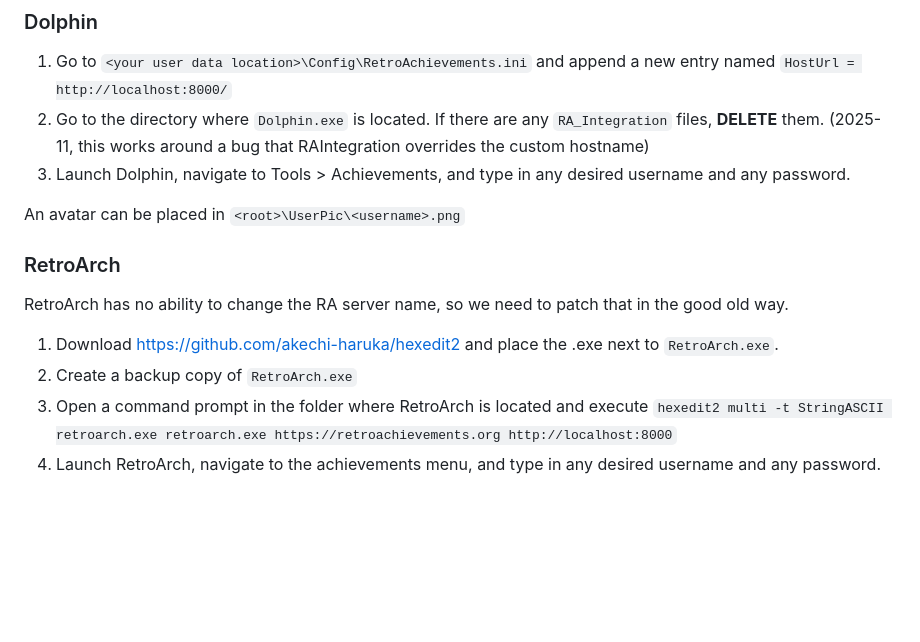
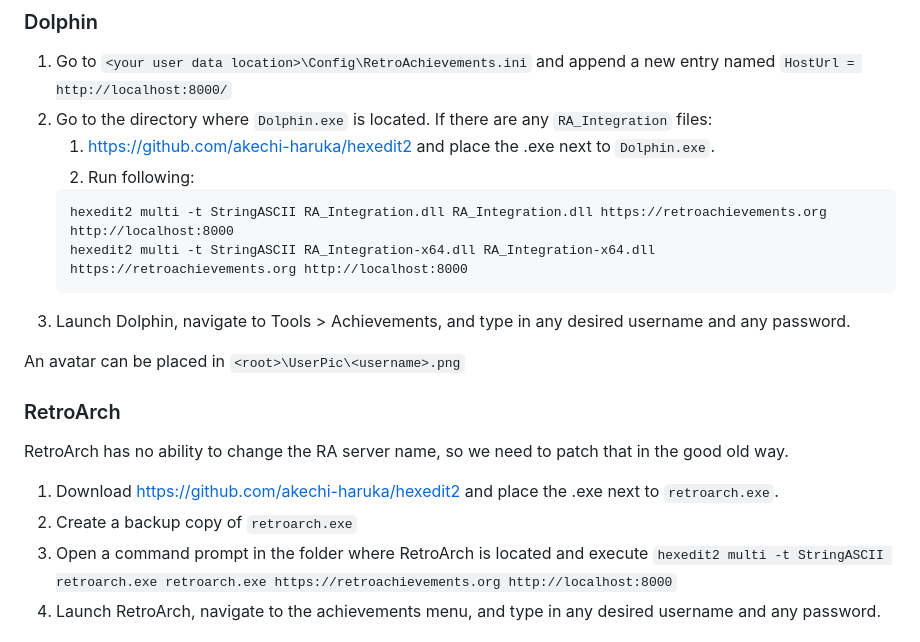
Before and after one commit to akechi-haruka/LAHEE, a Markdown page: README.md, the part around the change. GitHub-like rendering; blank space fills up the shorter version.

````diff
--- a/README.md
+++ b/README.md
@@ -42,7 +42,13 @@ Latest build download: https://nightly.link/akechi-haruka/LAHEE/workflows/dotnet
 1. Go to `<your user data location>\Config\RetroAchievements.ini`
 and append a new entry named
 `HostUrl = http://localhost:8000/`
-2. Go to the directory where `Dolphin.exe` is located. If there are any `RA_Integration` files, __DELETE__ them. (2025-11, this works around a bug that RAIntegration overrides the custom hostname)
+2. Go to the directory where `Dolphin.exe` is located. If there are any `RA_Integration` files:
+   1. https://github.com/akechi-haruka/hexedit2 and place the .exe next to `Dolphin.exe`.
+   2. Run following:
+   ```
+   hexedit2 multi -t StringASCII RA_Integration.dll RA_Integration.dll https://retroachievements.org http://localhost:8000
+   hexedit2 multi -t StringASCII RA_Integration-x64.dll RA_Integration-x64.dll https://retroachievements.org http://localhost:8000
+   ```
 3. Launch Dolphin, navigate to Tools > Achievements, and type in any desired username and any password.
 
 An avatar can be placed in `<root>\UserPic\<username>.png`
@@ -51,8 +57,8 @@ An avatar can be placed in `<root>\UserPic\<username>.png`
 
 RetroArch has no ability to change the RA server name, so we need to patch that in the good old way.
 
-1. Download https://github.com/akechi-haruka/hexedit2 and place the .exe next to `RetroArch.exe`.
-2. Create a backup copy of `RetroArch.exe`
+1. Download https://github.com/akechi-haruka/hexedit2 and place the .exe next to `retroarch.exe`.
+2. Create a backup copy of `retroarch.exe`
 3. Open a command prompt in the folder where RetroArch is located and execute `hexedit2 multi -t StringASCII retroarch.exe retroarch.exe https://retroachievements.org http://localhost:8000`
 4. Launch RetroArch, navigate to the achievements menu, and type in any desired username and any password.
 
````
